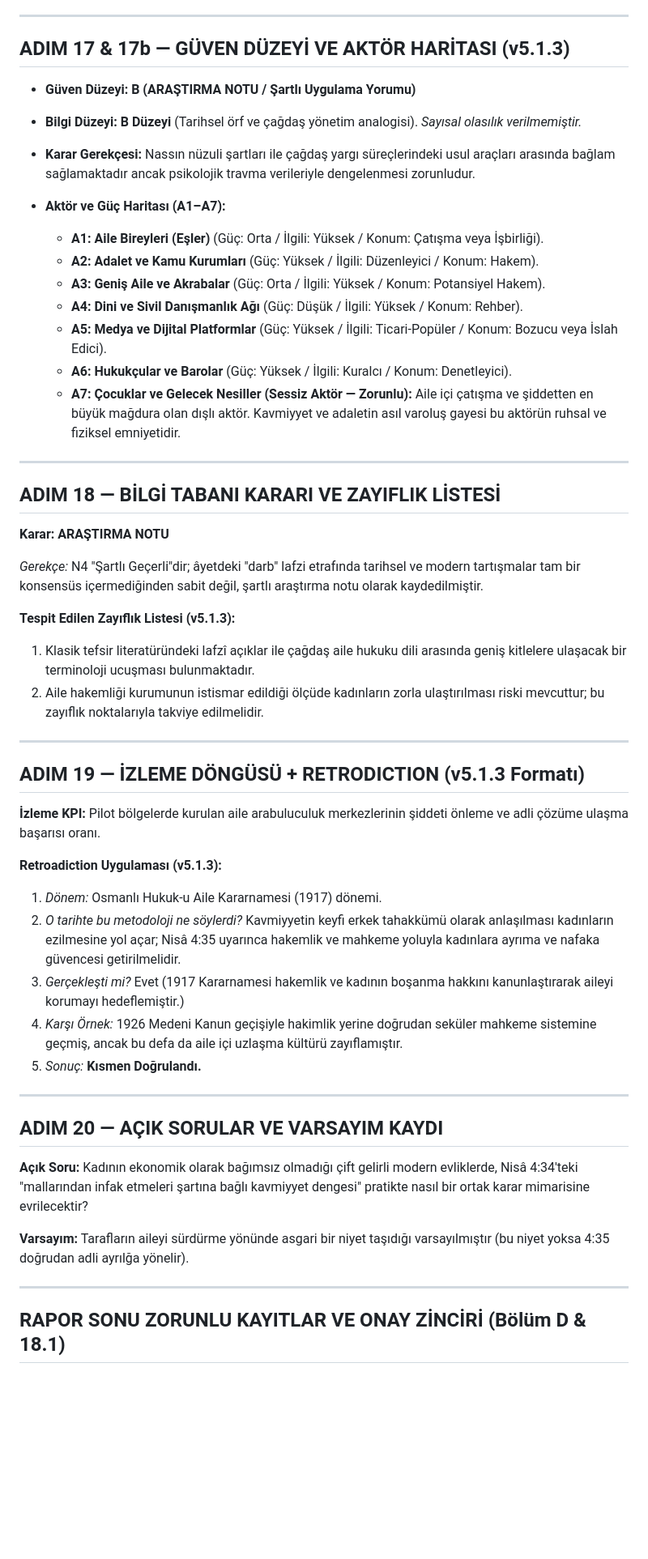
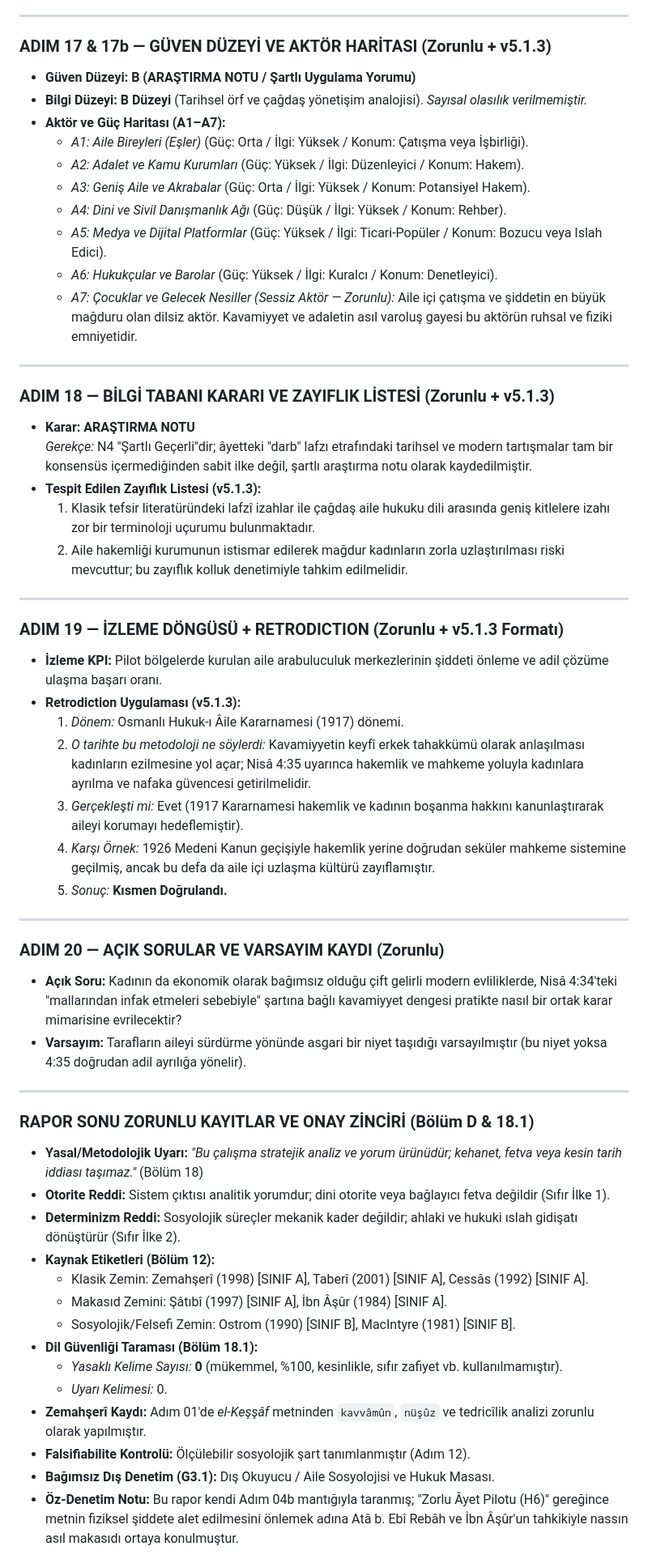
Before and after one commit to mehmetyarici-crypto/gem-analiz-motoru, a Markdown page: docs/tr/02-ornek-005-nisa-434.md, the part around one of its changes. Shown at 81% size. Rendered like a GitHub page; blank space fills up the shorter version.

```diff
--- a/docs/tr/02-ornek-005-nisa-434.md
+++ b/docs/tr/02-ornek-005-nisa-434.md
@@ -379,58 +288,59 @@
 
 ---
 
-## ADIM 17 & 17b — GÜVEN DÜZEYİ VE AKTÖR HARİTASI (v5.1.3)
-
-- **Güven Düzeyi:** **B (ARAŞTIRMA NOTU / Şartlı Uygulama Yorumu)**
-- **Bilgi Düzeyi:** **B Düzeyi** (Tarihsel örf ve çağdaş yönetim analogisi). *Sayısal olasılık verilmemiştir.*
-
-- **Karar Gerekçesi:** Nassın nüzuli şartları ile çağdaş yargı süreçlerindeki usul araçları arasında bağlam sağlamaktadır ancak psikolojik travma verileriyle dengelenmesi zorunludur.
-
-- **Aktör ve Güç Haritası (A1–A7):**
-  - **A1: Aile Bireyleri (Eşler)** (Güç: Orta / İlgili: Yüksek / Konum: Çatışma veya İşbirliği).
-  - **A2: Adalet ve Kamu Kurumları** (Güç: Yüksek / İlgili: Düzenleyici / Konum: Hakem).
-  - **A3: Geniş Aile ve Akrabalar** (Güç: Orta / İlgili: Yüksek / Konum: Potansiyel Hakem).
-  - **A4: Dini ve Sivil Danışmanlık Ağı** (Güç: Düşük / İlgili: Yüksek / Konum: Rehber).
-  - **A5: Medya ve Dijital Platformlar** (Güç: Yüksek / İlgili: Ticari-Popüler / Konum: Bozucu veya İslah Edici).
-  - **A6: Hukukçular ve Barolar** (Güç: Yüksek / İlgili: Kuralcı / Konum: Denetleyici).
-  - **A7: Çocuklar ve Gelecek Nesiller (Sessiz Aktör — Zorunlu):** Aile içi çatışma ve şiddetten en büyük mağdura olan dışlı aktör. Kavmiyyet ve adaletin asıl varoluş gayesi bu aktörün ruhsal ve fiziksel emniyetidir.
+### ADIM 17 & 17b — GÜVEN DÜZEYİ VE AKTÖR HARİTASI (Zorunlu + v5.1.3)
+* **Güven Düzeyi:** **B (ARAŞTIRMA NOTU / Şartlı Uygulama Yorumu)**
+* **Bilgi Düzeyi:** **B Düzeyi** (Tarihsel örf ve çağdaş yönetişim analojisi). *Sayısal olasılık verilmemiştir.*
+* **Aktör ve Güç Haritası (A1–A7):**
+  - *A1: Aile Bireyleri (Eşler)* (Güç: Orta / İlgi: Yüksek / Konum: Çatışma veya İşbirliği).
+  - *A2: Adalet ve Kamu Kurumları* (Güç: Yüksek / İlgi: Düzenleyici / Konum: Hakem).
+  - *A3: Geniş Aile ve Akrabalar* (Güç: Orta / İlgi: Yüksek / Konum: Potansiyel Hakem).
+  - *A4: Dini ve Sivil Danışmanlık Ağı* (Güç: Düşük / İlgi: Yüksek / Konum: Rehber).
+  - *A5: Medya ve Dijital Platformlar* (Güç: Yüksek / İlgi: Ticari-Popüler / Konum: Bozucu veya Islah Edici).
+  - *A6: Hukukçular ve Barolar* (Güç: Yüksek / İlgi: Kuralcı / Konum: Denetleyici).
+  - *A7: Çocuklar ve Gelecek Nesiller (Sessiz Aktör — Zorunlu):* Aile içi çatışma ve şiddetin en büyük mağduru olan dilsiz aktör. Kavamiyyet ve adaletin asıl varoluş gayesi bu aktörün ruhsal ve fiziki emniyetidir.
 
 ---
 
-## ADIM 18 — BİLGİ TABANI KARARI VE ZAYIFLIK LİSTESİ
-
-**Karar:** **ARAŞTIRMA NOTU**
-
-*Gerekçe:* N4 "Şartlı Geçerli"dir; âyetdeki "darb" lafzi etrafında tarihsel ve modern tartışmalar tam bir konsensüs içermediğinden sabit değil, şartlı araştırma notu olarak kaydedilmiştir.
-
-**Tespit Edilen Zayıflık Listesi (v5.1.3):**
-
-1. Klasik tefsir literatüründeki lafzî açıklar ile çağdaş aile hukuku dili arasında geniş kitlelere ulaşacak bir terminoloji ucuşması bulunmaktadır.
-2. Aile hakemliği kurumunun istismar edildiği ölçüde kadınların zorla ulaştırılması riski mevcuttur; bu zayıflık noktalarıyla takviye edilmelidir.
+### ADIM 18 — BİLGİ TABANI KARARI VE ZAYIFLIK LİSTESİ (Zorunlu + v5.1.3)
+* **Karar:** **ARAŞTIRMA NOTU**
+  *Gerekçe:* N4 "Şartlı Geçerli"dir; âyetteki "darb" lafzı etrafındaki tarihsel ve modern tartışmalar tam bir konsensüs içermediğinden sabit ilke değil, şartlı araştırma notu olarak kaydedilmiştir.
+* **Tespit Edilen Zayıflık Listesi (v5.1.3):**
+  1. Klasik tefsir literatüründeki lafzî izahlar ile çağdaş aile hukuku dili arasında geniş kitlelere izahı zor bir terminoloji uçurumu bulunmaktadır.
+  2. Aile hakemliği kurumunun istismar edilerek mağdur kadınların zorla uzlaştırılması riski mevcuttur; bu zayıflık kolluk denetimiyle tahkim edilmelidir.
 
 ---
 
-## ADIM 19 — İZLEME DÖNGÜSÜ + RETRODICTION (v5.1.3 Formatı)
-
-**İzleme KPI:** Pilot bölgelerde kurulan aile arabuluculuk merkezlerinin şiddeti önleme ve adli çözüme ulaşma başarısı oranı.
-
-**Retroadiction Uygulaması (v5.1.3):**
-
-1. *Dönem:* Osmanlı Hukuk-u Aile Kararnamesi (1917) dönemi.
-2. *O tarihte bu metodoloji ne söylerdi?* Kavmiyyetin keyfi erkek tahakkümü olarak anlaşılması kadınların ezilmesine yol açar; Nisâ 4:35 uyarınca hakemlik ve mahkeme yoluyla kadınlara ayrıma ve nafaka güvencesi getirilmelidir.
-3. *Gerçekleşti mi?* Evet (1917 Kararnamesi hakemlik ve kadının boşanma hakkını kanunlaştırarak aileyi korumayı hedeflemiştir.)
-4. *Karşı Örnek:* 1926 Medeni Kanun geçişiyle hakimlik yerine doğrudan seküler mahkeme sistemine geçmiş, ancak bu defa da aile içi uzlaşma kültürü zayıflamıştır.
-5. *Sonuç:* **Kısmen Doğrulandı.**
+### ADIM 19 — İZLEME DÖNGÜSÜ + RETRODICTION (Zorunlu + v5.1.3 Formatı)
+* **İzleme KPI:** Pilot bölgelerde kurulan aile arabuluculuk merkezlerinin şiddeti önleme ve adil çözüme ulaşma başarı oranı.
+* **Retrodiction Uygulaması (v5.1.3):**
+  1. *Dönem:* Osmanlı Hukuk-ı Âile Kararnamesi (1917) dönemi.
+  2. *O tarihte bu metodoloji ne söylerdi:* Kavamiyyetin keyfî erkek tahakkümü olarak anlaşılması kadınların ezilmesine yol açar; Nisâ 4:35 uyarınca hakemlik ve mahkeme yoluyla kadınlara ayrılma ve nafaka güvencesi getirilmelidir.
+  3. *Gerçekleşti mi:* Evet (1917 Kararnamesi hakemlik ve kadının boşanma hakkını kanunlaştırarak aileyi korumayı hedeflemiştir).
+  4. *Karşı Örnek:* 1926 Medeni Kanun geçişiyle hakemlik yerine doğrudan seküler mahkeme sistemine geçilmiş, ancak bu defa da aile içi uzlaşma kültürü zayıflamıştır.
+  5. *Sonuç:* **Kısmen Doğrulandı.**
 
 ---
 
-## ADIM 20 — AÇIK SORULAR VE VARSAYIM KAYDI
-
-**Açık Soru:** Kadının ekonomik olarak bağımsız olmadığı çift gelirli modern evliklerde, Nisâ 4:34'teki "mallarından infak etmeleri şartına bağlı kavmiyyet dengesi" pratikte nasıl bir ortak karar mimarisine evrilecektir?
-
-**Varsayım:** Tarafların aileyi sürdürme yönünde asgari bir niyet taşıdığı varsayılmıştır (bu niyet yoksa 4:35 doğrudan adli ayrılğa yönelir).
+### ADIM 20 — AÇIK SORULAR VE VARSAYIM KAYDI (Zorunlu)
+* **Açık Soru:** Kadının da ekonomik olarak bağımsız olduğu çift gelirli modern evliliklerde, Nisâ 4:34'teki "mallarından infak etmeleri sebebiyle" şartına bağlı kavamiyyet dengesi pratikte nasıl bir ortak karar mimarisine evrilecektir?
+* **Varsayım:** Tarafların aileyi sürdürme yönünde asgari bir niyet taşıdığı varsayılmıştır (bu niyet yoksa 4:35 doğrudan adil ayrılığa yönelir).
 
 ---
 
-## RAPOR SONU ZORUNLU KAYITLAR VE ONAY ZİNCİRİ (Bölüm D & 18.1)
+### RAPOR SONU ZORUNLU KAYITLAR VE ONAY ZİNCİRİ (Bölüm D & 18.1)
+* **Yasal/Metodolojik Uyarı:** *"Bu çalışma stratejik analiz ve yorum ürünüdür; kehanet, fetva veya kesin tarih iddiası taşımaz."* (Bölüm 18)
+* **Otorite Reddi:** Sistem çıktısı analitik yorumdur; dini otorite veya bağlayıcı fetva değildir (Sıfır İlke 1).
+* **Determinizm Reddi:** Sosyolojik süreçler mekanik kader değildir; ahlaki ve hukuki ıslah gidişatı dönüştürür (Sıfır İlke 2).
+* **Kaynak Etiketleri (Bölüm 12):**
+  - Klasik Zemin: Zemahşerî (1998) [SINIF A], Taberî (2001) [SINIF A], Cessâs (1992) [SINIF A].
+  - Makasıd Zemini: Şâtıbî (1997) [SINIF A], İbn Âşûr (1984) [SINIF A].
+  - Sosyolojik/Felsefi Zemin: Ostrom (1990) [SINIF B], MacIntyre (1981) [SINIF B].
+* **Dil Güvenliği Taraması (Bölüm 18.1):**
+  - *Yasaklı Kelime Sayısı:* **0** (mükemmel, %100, kesinlikle, sıfır zafiyet vb. kullanılmamıştır).
+  - *Uyarı Kelimesi:* 0.
+* **Zemahşerî Kaydı:** Adım 01'de *el-Keşşâf* metninden `kavvâmûn`, `nüşûz` ve tedricîlik analizi zorunlu olarak yapılmıştır.
+* **Falsifiabilite Kontrolü:** Ölçülebilir sosyolojik şart tanımlanmıştır (Adım 12).
+* **Bağımsız Dış Denetim (G3.1):** Dış Okuyucu / Aile Sosyolojisi ve Hukuk Masası.
+* **Öz-Denetim Notu:** Bu rapor kendi Adım 04b mantığıyla taranmış; "Zorlu Âyet Pilotu (H6)" gereğince metnin fiziksel şiddete alet edilmesini önlemek adına Atâ b. Ebî Rebâh ve İbn Âşûr'un tahkikiyle nassın asıl makasıdı ortaya konulmuştur.
 
```
Also changed, not shown: other parts of docs/tr/02-ornek-005-nisa-434.md (+192 -302 lines).
